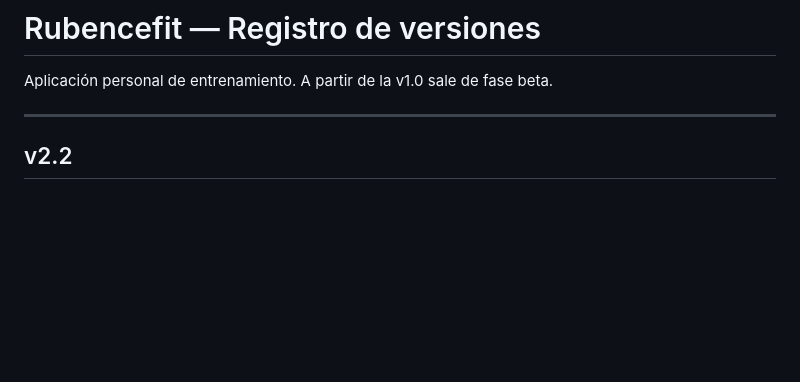
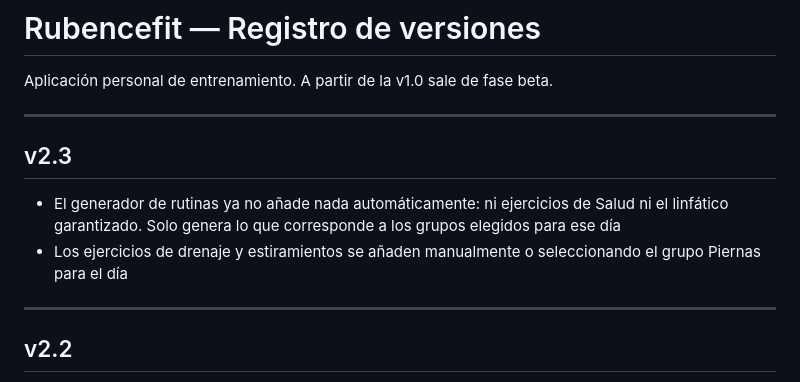
Before and after one commit to RubenBC/rubencefit, a Markdown page: CHANGELOG.md, the part around the change. GitHub-like rendering; blank space fills up the shorter version.

```diff
--- a/CHANGELOG.md
+++ b/CHANGELOG.md
@@ -1,6 +1,13 @@
 # Rubencefit — Registro de versiones
 
 Aplicación personal de entrenamiento. A partir de la v1.0 sale de fase beta.
+
+---
+
+## v2.3
+
+- El generador de rutinas ya no añade nada automáticamente: ni ejercicios de Salud ni el linfático garantizado. Solo genera lo que corresponde a los grupos elegidos para ese día
+- Los ejercicios de drenaje y estiramientos se añaden manualmente o seleccionando el grupo Piernas para el día
 
 ---
 
```
